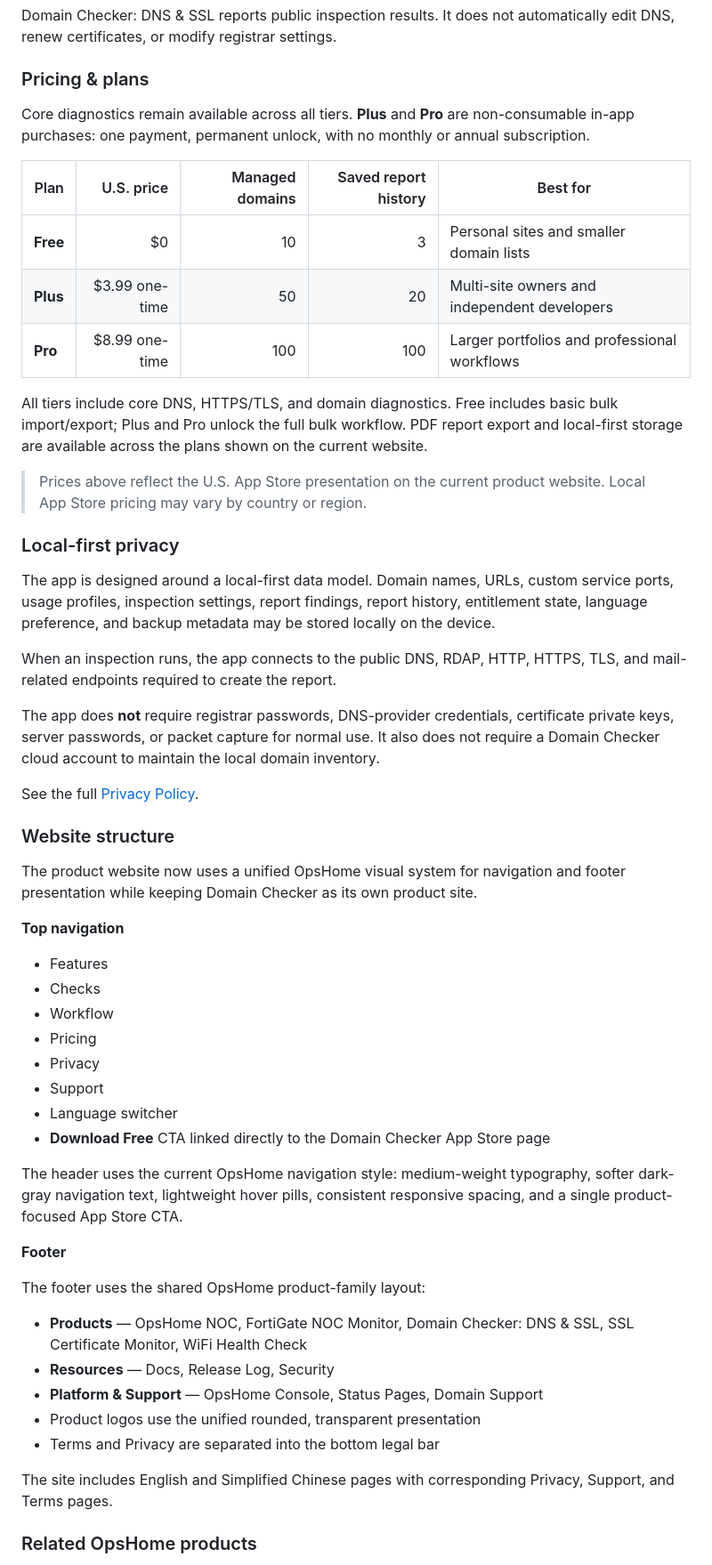
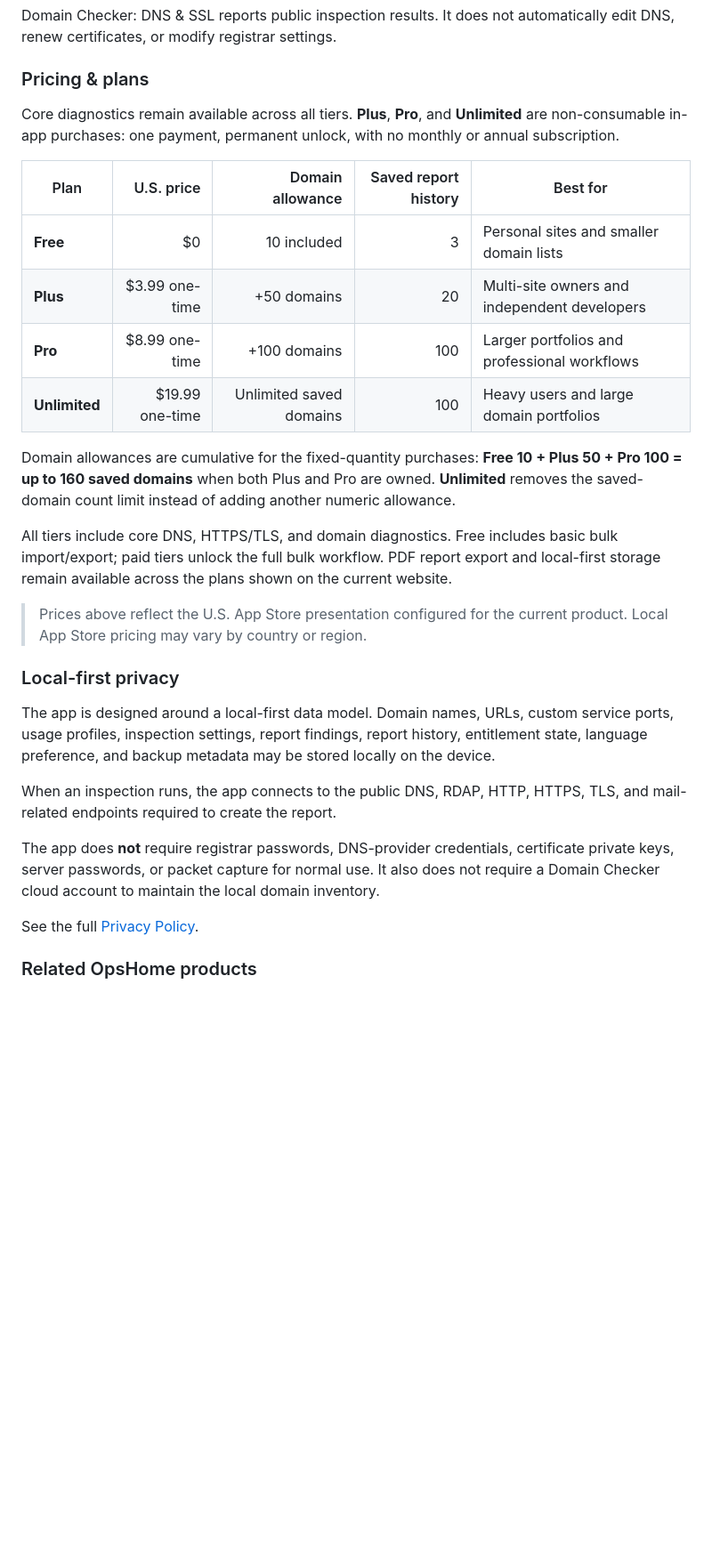
Before and after one commit to cisco-262/DomainInspector, a Markdown page: docs/README.md, the part around one of its changes. Shown at 89% size. Drawn GitHub-style; blank space fills up the shorter version.

```diff
--- a/docs/README.md
+++ b/docs/README.md
@@ -94,17 +94,20 @@ Domain Checker: DNS & SSL reports public inspection results. It does not automat
 
 ### Pricing & plans
 
-Core diagnostics remain available across all tiers. **Plus** and **Pro** are non-consumable in-app purchases: one payment, permanent unlock, with no monthly or annual subscription.
+Core diagnostics remain available across all tiers. **Plus**, **Pro**, and **Unlimited** are non-consumable in-app purchases: one payment, permanent unlock, with no monthly or annual subscription.
 
-| Plan | U.S. price | Managed domains | Saved report history | Best for |
+| Plan | U.S. price | Domain allowance | Saved report history | Best for |
 | --- | ---: | ---: | ---: | --- |
-| **Free** | $0 | 10 | 3 | Personal sites and smaller domain lists |
-| **Plus** | $3.99 one-time | 50 | 20 | Multi-site owners and independent developers |
-| **Pro** | $8.99 one-time | 100 | 100 | Larger portfolios and professional workflows |
+| **Free** | $0 | 10 included | 3 | Personal sites and smaller domain lists |
+| **Plus** | $3.99 one-time | +50 domains | 20 | Multi-site owners and independent developers |
+| **Pro** | $8.99 one-time | +100 domains | 100 | Larger portfolios and professional workflows |
+| **Unlimited** | $19.99 one-time | Unlimited saved domains | 100 | Heavy users and large domain portfolios |
 
-All tiers include core DNS, HTTPS/TLS, and domain diagnostics. Free includes basic bulk import/export; Plus and Pro unlock the full bulk workflow. PDF report export and local-first storage are available across the plans shown on the current website.
+Domain allowances are cumulative for the fixed-quantity purchases: **Free 10 + Plus 50 + Pro 100 = up to 160 saved domains** when both Plus and Pro are owned. **Unlimited** removes the saved-domain count limit instead of adding another numeric allowance.
 
-> Prices above reflect the U.S. App Store presentation on the current product website. Local App Store pricing may vary by country or region.
+All tiers include core DNS, HTTPS/TLS, and domain diagnostics. Free includes basic bulk import/export; paid tiers unlock the full bulk workflow. PDF report export and local-first storage remain available across the plans shown on the current website.
+
+> Prices above reflect the U.S. App Store presentation configured for the current product. Local App Store pricing may vary by country or region.
 
 ### Local-first privacy
 
@@ -116,34 +119,6 @@ The app does **not** require registrar passwords, DNS-provider credentials, cert
 
 See the full [Privacy Policy](https://domain.opshome.run/privacy/).
 
-### Website structure
-
-The product website now uses a unified OpsHome visual system for navigation and footer presentation while keeping Domain Checker as its own product site.
-
-**Top navigation**
-
-- Features
-- Checks
-- Workflow
-- Pricing
-- Privacy
-- Support
-- Language switcher
-- **Download Free** CTA linked directly to the Domain Checker App Store page
-
-The header uses the current OpsHome navigation style: medium-weight typography, softer dark-gray navigation text, lightweight hover pills, consistent responsive spacing, and a single product-focused App Store CTA.
-
-**Footer**
-
-The footer uses the shared OpsHome product-family layout:
-
-- **Products** — OpsHome NOC, FortiGate NOC Monitor, Domain Checker: DNS & SSL, SSL Certificate Monitor, WiFi Health Check
-- **Resources** — Docs, Release Log, Security
-- **Platform & Support** — OpsHome Console, Status Pages, Domain Support
-- Product logos use the unified rounded, transparent presentation
-- Terms and Privacy are separated into the bottom legal bar
-
-The site includes English and Simplified Chinese pages with corresponding Privacy, Support, and Terms pages.
 
 ### Related OpsHome products
 
```
Also changed, not shown: other parts of docs/README.md (+9 -6 lines).
